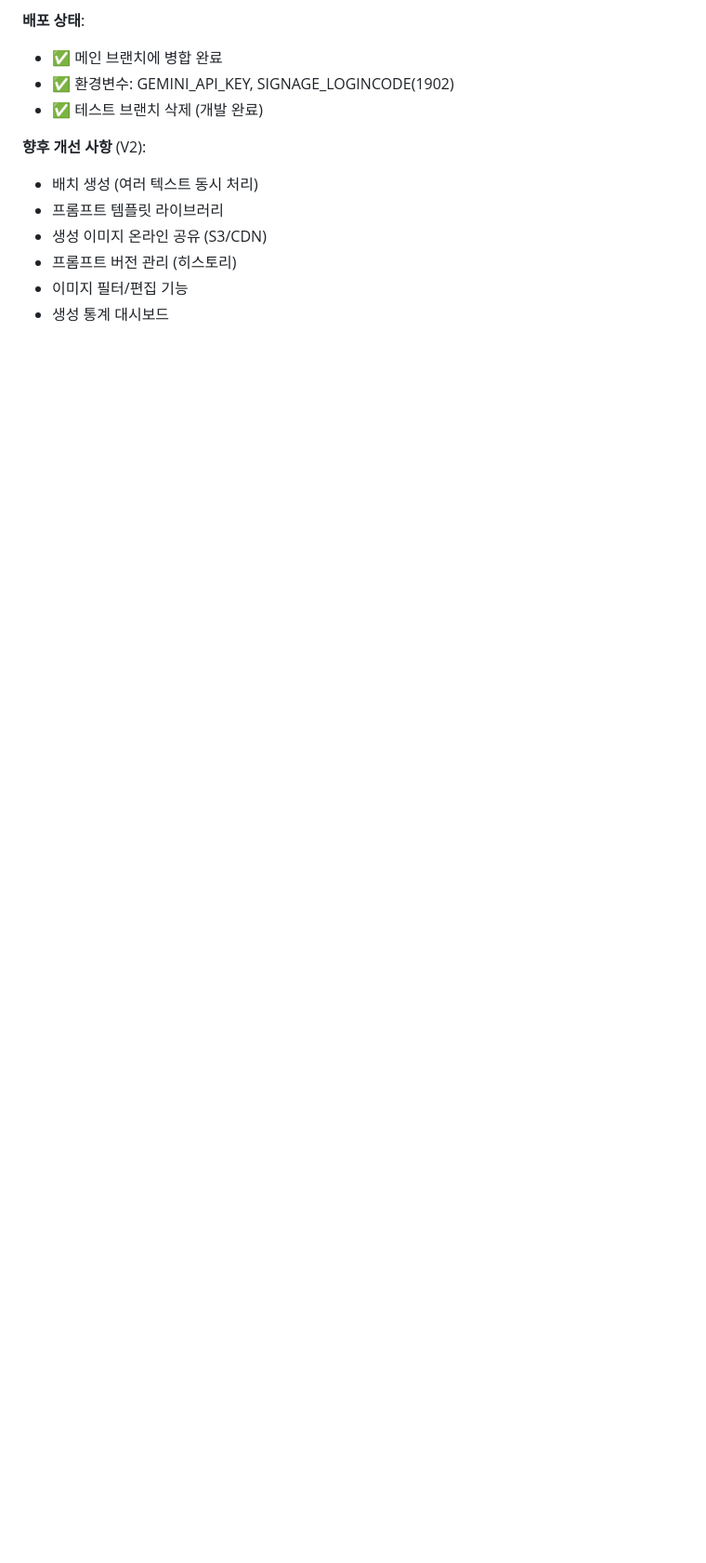
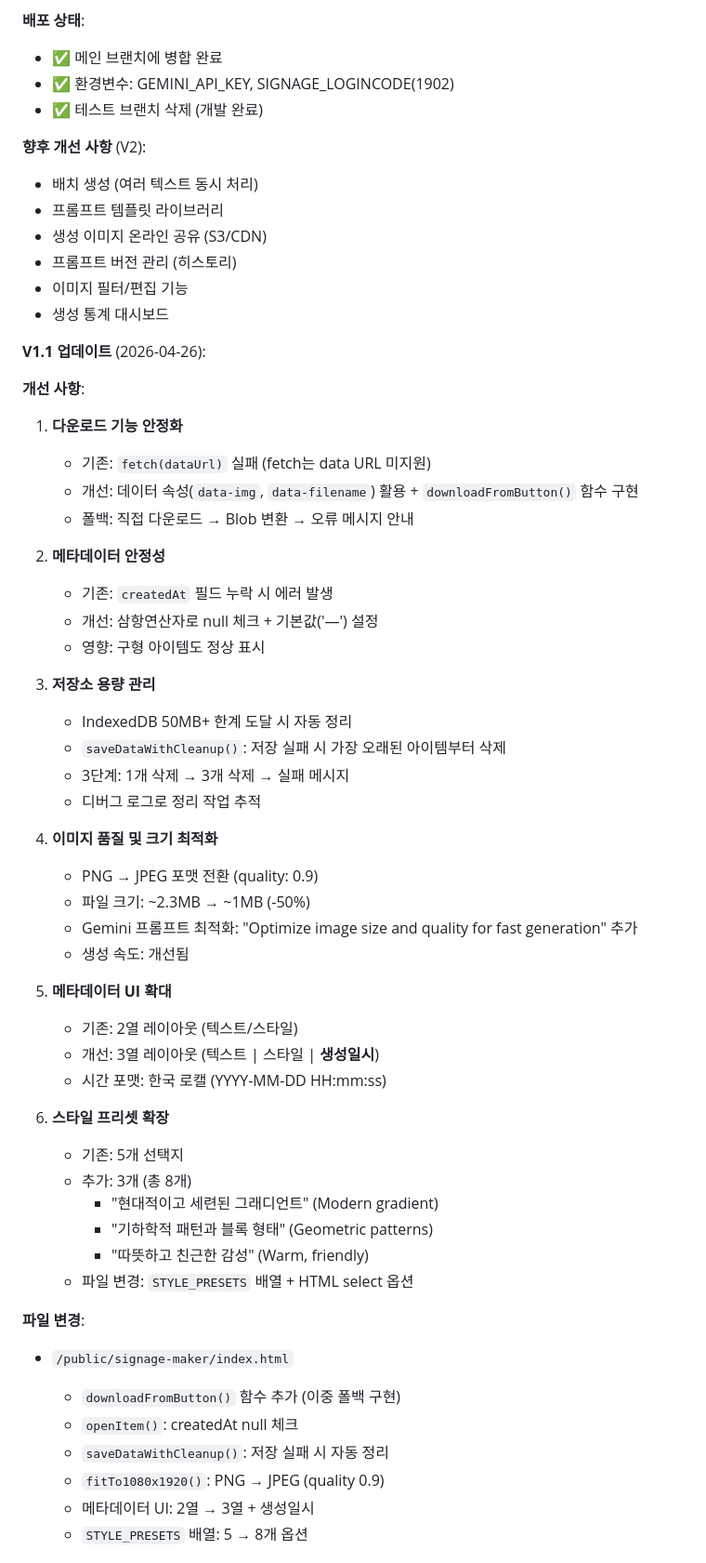
Before and after one commit to eduinside/byeduin-labs, a Markdown page: DEVPLAN.md, the part around one of its changes. Shown at 93% size. Rendered like a GitHub page; blank space fills up the shorter version.

Commit message:
docs: Update DEVPLAN.md with Signage Maker V1.1 improvements
Added comprehensive documentation of V1.1 updates:
- Download button stability improvements (data attributes + dual fallback)
- Metadata stability (createdAt null checks)
- Storage capacity management (automatic cleanup)
- Image optimization (PNG→JPEG, 50% size reduction)
- UI enhancements (3-column metadata layout with timestamps)
- Style preset expansion (5→8 options)

Includes file changes, test checklist, and implementation details.

Co-Authored-By: Claude Haiku 4.5 <noreply@anthropic.com>

```diff
--- a/DEVPLAN.md
+++ b/DEVPLAN.md
@@ -277,3 +277,51 @@ npx netlify dev --port 8888
 - 프롬프트 버전 관리 (히스토리)
 - 이미지 필터/편집 기능
 - 생성 통계 대시보드
+
+**V1.1 업데이트** (2026-04-26):
+
+**개선 사항**:
+1. **다운로드 기능 안정화**
+   - 기존: `fetch(dataUrl)` 실패 (fetch는 data URL 미지원)
+   - 개선: 데이터 속성(`data-img`, `data-filename`) 활용 + `downloadFromButton()` 함수 구현
+   - 폴백: 직접 다운로드 → Blob 변환 → 오류 메시지 안내
+
+2. **메타데이터 안정성**
+   - 기존: `createdAt` 필드 누락 시 에러 발생
+   - 개선: 삼항연산자로 null 체크 + 기본값('—') 설정
+   - 영향: 구형 아이템도 정상 표시
+
+3. **저장소 용량 관리**
+   - IndexedDB 50MB+ 한계 도달 시 자동 정리
+   - `saveDataWithCleanup()`: 저장 실패 시 가장 오래된 아이템부터 삭제
+   - 3단계: 1개 삭제 → 3개 삭제 → 실패 메시지
+   - 디버그 로그로 정리 작업 추적
+
+4. **이미지 품질 및 크기 최적화**
+   - PNG → JPEG 포맷 전환 (quality: 0.9)
+   - 파일 크기: ~2.3MB → ~1MB (-50%)
+   - Gemini 프롬프트 최적화: "Optimize image size and quality for fast generation" 추가
+   - 생성 속도: 개선됨
+
+5. **메타데이터 UI 확대**
+   - 기존: 2열 레이아웃 (텍스트/스타일)
+   - 개선: 3열 레이아웃 (텍스트 | 스타일 | **생성일시**)
+   - 시간 포맷: 한국 로캘 (YYYY-MM-DD HH:mm:ss)
+
+6. **스타일 프리셋 확장**
+   - 기존: 5개 선택지
+   - 추가: 3개 (총 8개)
+     - "현대적이고 세련된 그래디언트" (Modern gradient)
+     - "기하학적 패턴과 블록 형태" (Geometric patterns)
+     - "따뜻하고 친근한 감성" (Warm, friendly)
+   - 파일 변경: `STYLE_PRESETS` 배열 + HTML select 옵션
+
+**파일 변경**:
+- `/public/signage-maker/index.html`
+  - `downloadFromButton()` 함수 추가 (이중 폴백 구현)
+  - `openItem()`: createdAt null 체크
+  - `saveDataWithCleanup()`: 저장 실패 시 자동 정리
+  - `fitTo1080x1920()`: PNG → JPEG (quality 0.9)
+  - 메타데이터 UI: 2열 → 3열 + 생성일시
+  - `STYLE_PRESETS` 배열: 5 → 8개 옵션
+
```
Also changed, not shown: other parts of DEVPLAN.md (+11 -0 lines).
